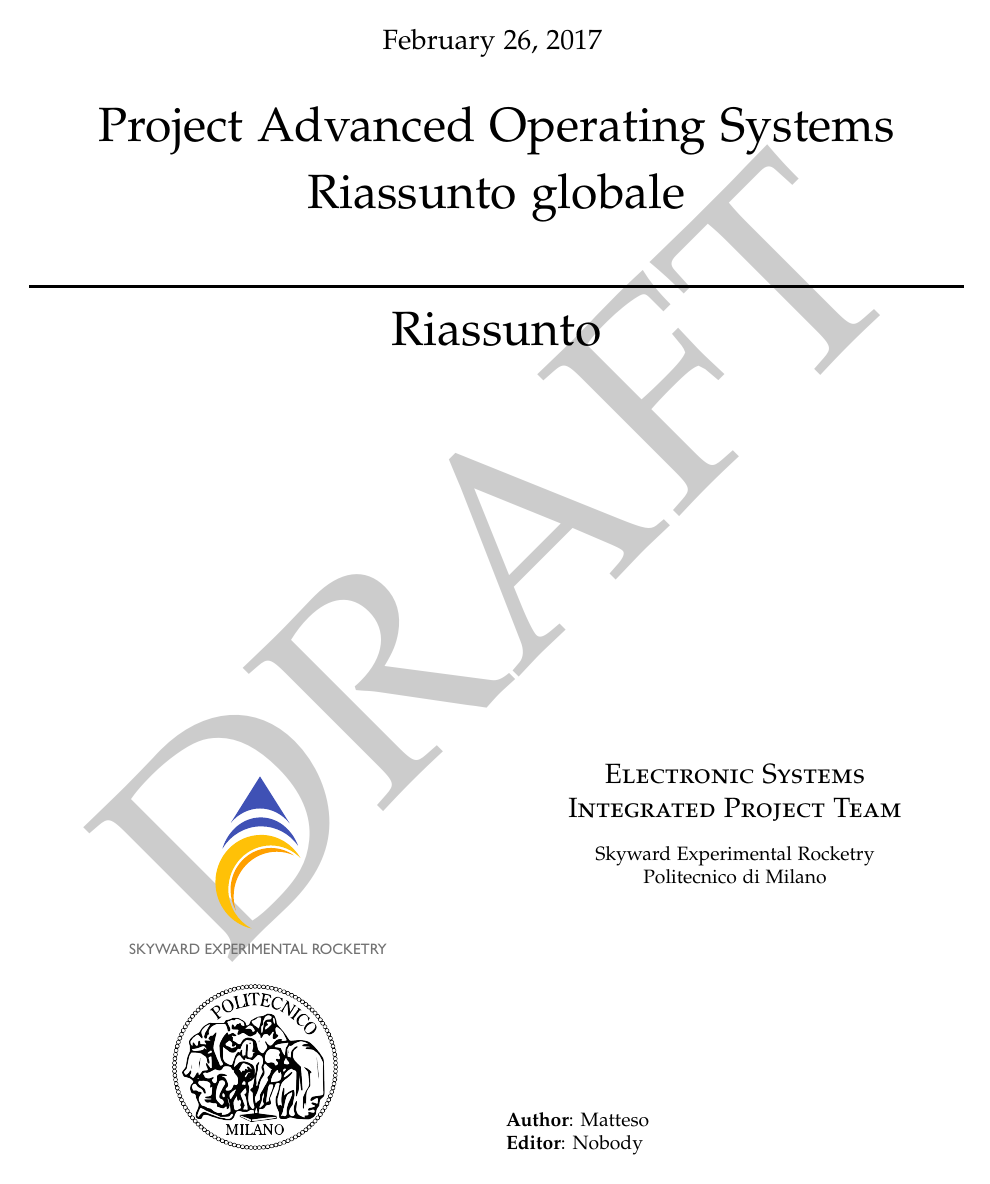
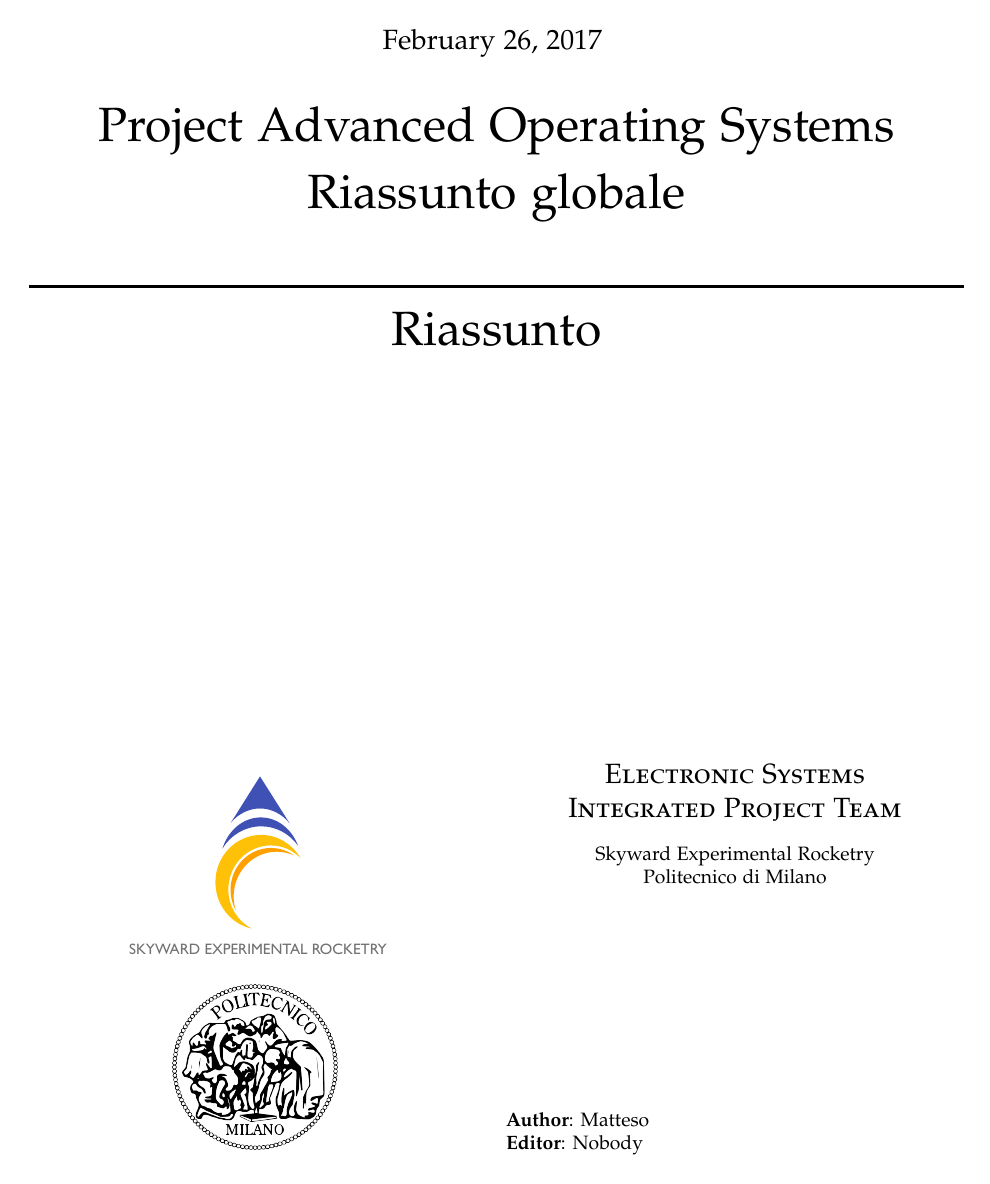
Before and after one commit to matteofranceschini/riassuntoAOS, a LaTeX document (Riassunto_AOS.tex): page 1 of 37. Compiled offline with pdfLaTeX.

Commit message:
tolto draft

```diff
--- a/Riassunto_AOS.tex
+++ b/Riassunto_AOS.tex
@@ -36,7 +36,7 @@
 
 %%COMMENTARE PRIMA DI PUBBLICARE
 %----------------------------------------------------------------
-\usepackage{draftwatermark} %per il watermark sullo sfondo
+% \usepackage{draftwatermark} %per il watermark sullo sfondo
 %----------------------------------------------------------------
 % Per mettere dei commenti per revisione si possono usare i comandi:
 % \unsure per le parti in cui non si � sicuri
```
